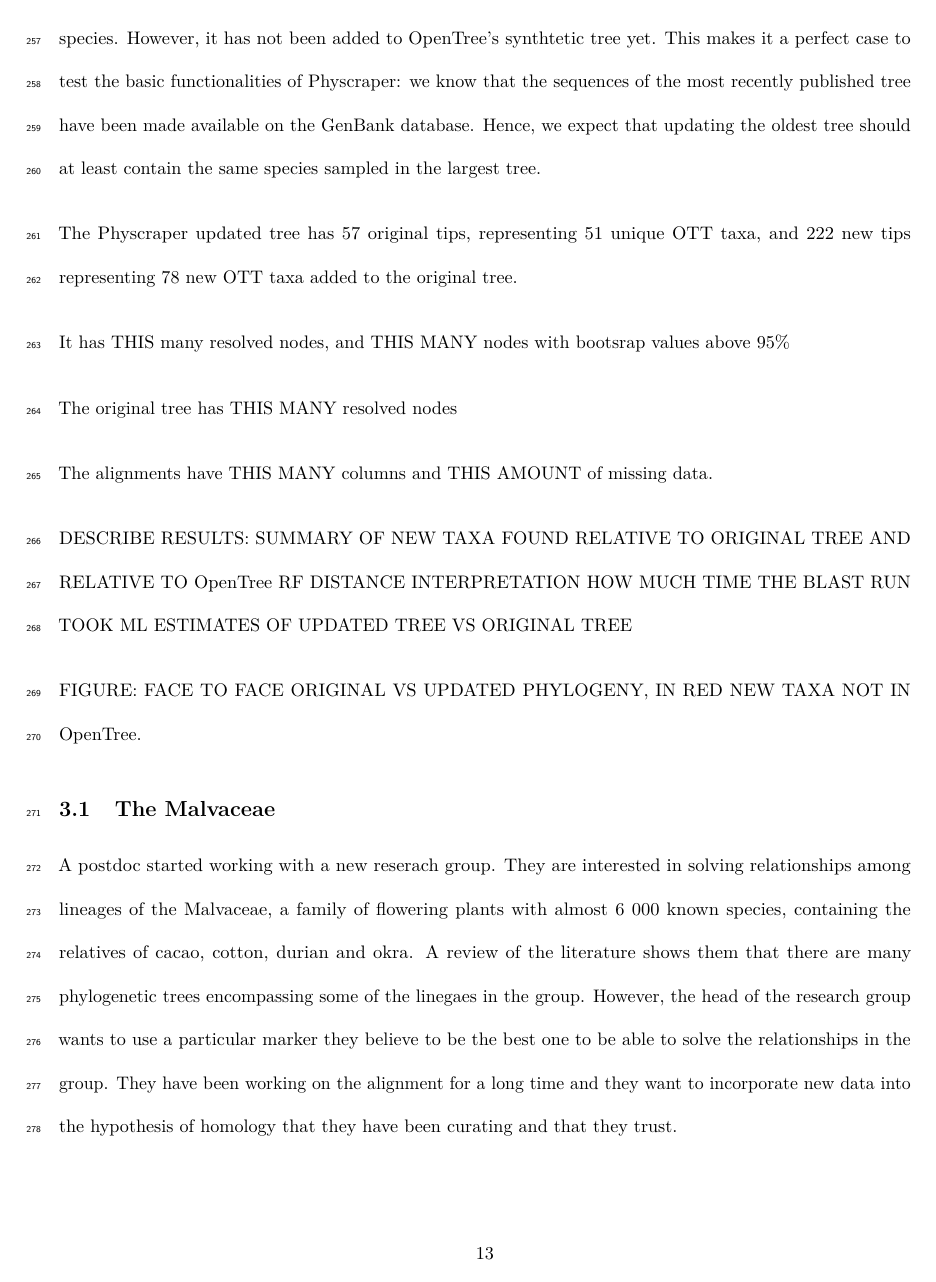
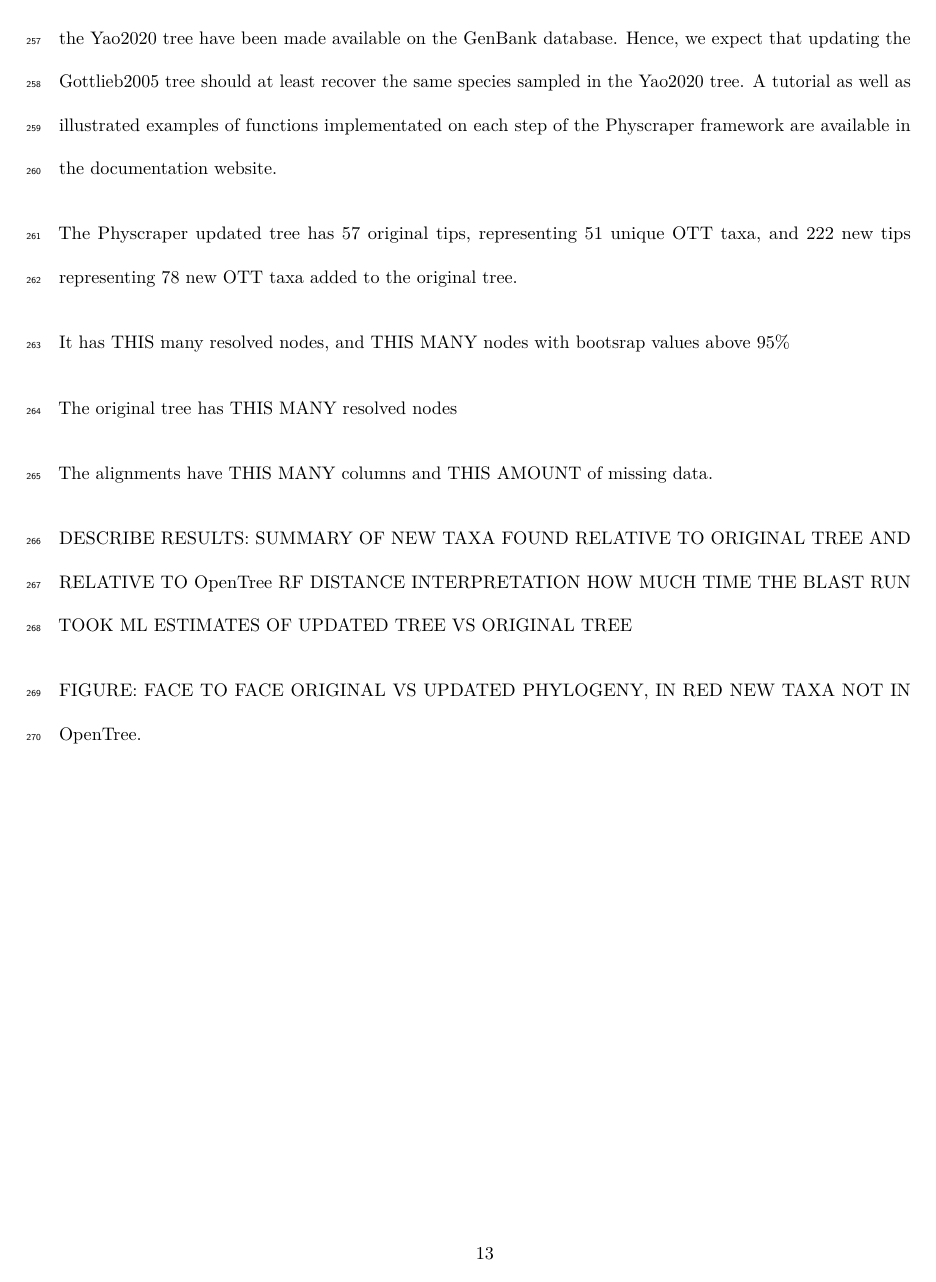
Before and after one commit to McTavishLab/physcraper_ms, a LaTeX document (docs/submission-mee-2020-08-13.tex): page 13 of 22 before the commit and page 13 of 21 after it. Compiled offline with pdfLaTeX.

Commit message:
cleaning up results

```diff
--- a/docs/submission-mee-2020-08-13.tex
+++ b/docs/submission-mee-2020-08-13.tex
@@ -325,6 +323,8 @@ A review of literature (google scholar search for ``ilex phylogeny'') reveals th
-Gottlieb \emph{et al.} (\protect\hyperlink{ref-gottlieb2005molecular}{2005}) made tree and alignment data available in TreeBASE. The tree sampling 48 species was integrated to the OpenTree Phylesystem and is part of OpenTree's synthetic tree.
-The most recent \emph{Ilex} tree from Yao \emph{et al.} (\protect\hyperlink{ref-yao2020phylogeny}{2020}) has been made available in the OpenTree Phylesystem and in the DRYAD repository. It is the best sampled yet for the genus, with 200 species. However, it has not been added to OpenTree's synthtetic tree yet.
-This makes it a perfect case to test the basic functionalities of Physcraper: we know that the sequences of the most recently published tree have been made available on the GenBank database. Hence, we expect that updating the oldest tree should at least contain the same species sampled in the largest tree.
+An online literature review in June 2020 (google scholar search for ``ilex phylogeny'') reveals that there are several published phylogenetic trees showing relationships within the hollies (Cuénoud \emph{et al.} \protect\hyperlink{ref-cuenoud2000molecular}{2000}; Setoguchi \& Watanabe \protect\hyperlink{ref-setoguchi2000intersectional}{2000}; Selbach-Schnadelbach \emph{et al.} \protect\hyperlink{ref-selbach2009new}{2009}; Manen \emph{et al.} \protect\hyperlink{ref-manen2010history}{2010}), but only two have their data available publicly (Gottlieb \emph{et al.} \protect\hyperlink{ref-gottlieb2005molecular}{2005}; Yao \emph{et al.} \protect\hyperlink{ref-yao2020phylogeny}{2020}).
+Gottlieb \emph{et al.} (\protect\hyperlink{ref-gottlieb2005molecular}{2005}) made original tree and alignment data available in TreeBASE. The ``Gottlieb2005'' tree sampling 48 species was added to the \href{https://tree.opentreeoflife.org/curator/study/edit/pg_2827/?tab=home}{OpenTree Phylesystem} and its information has been integrated into \href{https://devtree.opentreeoflife.org/opentree/opentree12.3@mrcaott68451ott89474/Ilex-theizans--Ilex-dumosa}{OpenTree's synthetic tree}.
+The most recent \emph{Ilex} tree from Yao \emph{et al.} (\protect\hyperlink{ref-yao2020phylogeny}{2020}), has been made available in the \href{https://tree.opentreeoflife.org/curator/study/view/ot_1984}{OpenTree Phylesystem} and in the \href{https://datadryad.org/stash/dataset/doi:10.5061/dryad.k0p2ngf4x}{DRYAD repository}. The ``Yao2020'' tree, is the best sampled phylogenetic tree yet available for the hollies, with 175 tips.
+This makes it a great case to highlight the basic functionalities of Physcraper: we know that the sequences of the Yao2020 tree have been made available on the GenBank database. Hence, we expect that updating the Gottlieb2005 tree should at least recover the same species sampled in the Yao2020 tree.
+A tutorial as well as illustrated examples of functions implementated on each step of the Physcraper framework are available in the documentation website.
 
 \begin{figure}
 \includegraphics[width=1\linewidth]{docs/figs/ilex-plot-tips-and-branches-1} \caption{A phylogenetic tree is the main result of a Physcraper analysis. In this example, Physcraper updated an alignment of 48 samples of the genus Ilex from Gottlieb et al. 2005 (black tips) and added 222 new samples from the GenBank database (red tips), corresponding to 78 new taxa, aligned the new seqeunces to the original alignment using MUSCLE and performed the phylogenetic reconstruction using RAxML.}\label{fig:ilex-updated-tree}
@@ -345,8 +345,3 @@ ML ESTIMATES OF UPDATED TREE VS ORIGINAL TREE
 
 FIGURE: FACE TO FACE ORIGINAL VS UPDATED PHYLOGENY, IN RED NEW TAXA NOT IN OpenTree.
 
-\hypertarget{the-malvaceae}{%
-\subsection{The Malvaceae}\label{the-malvaceae}}
-
-A postdoc started working with a new reserach group. They are interested in solving relationships among lineages of the Malvaceae, a family of flowering plants with almost 6 000 known species, containing the relatives of cacao, cotton, durian and okra.
-A review of the literature shows them that there are many phylogenetic trees encompassing some of the linegaes in the group. However, the head of the research group wants to use a particular marker they believe to be the best one to be able to solve the relationships in the group. They have been working on the alignment for a long time and they want to incorporate new data into the hypothesis of homology that they have been curating and that they trust.
```
Also changed, not shown: docs/submission-mee-2020-08-13.pdf, docs/submission-mee-2020-08-13.tex (15 more changed lines), 1 other file.
